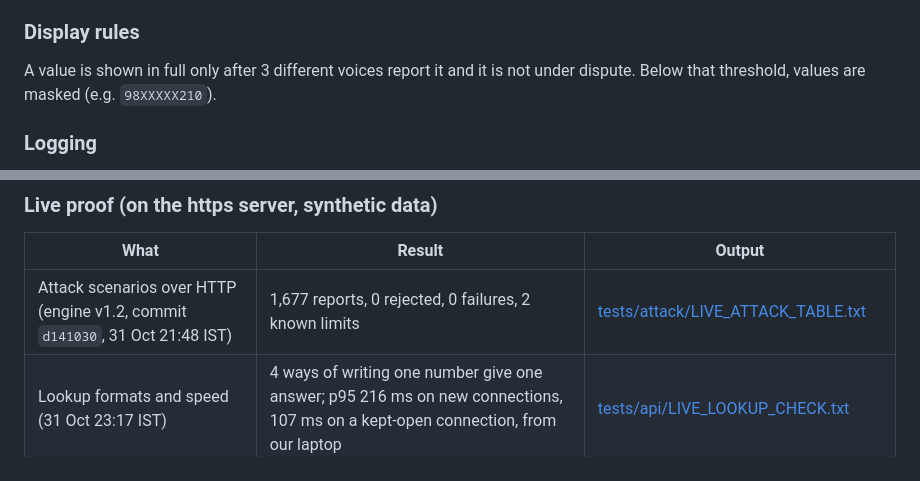
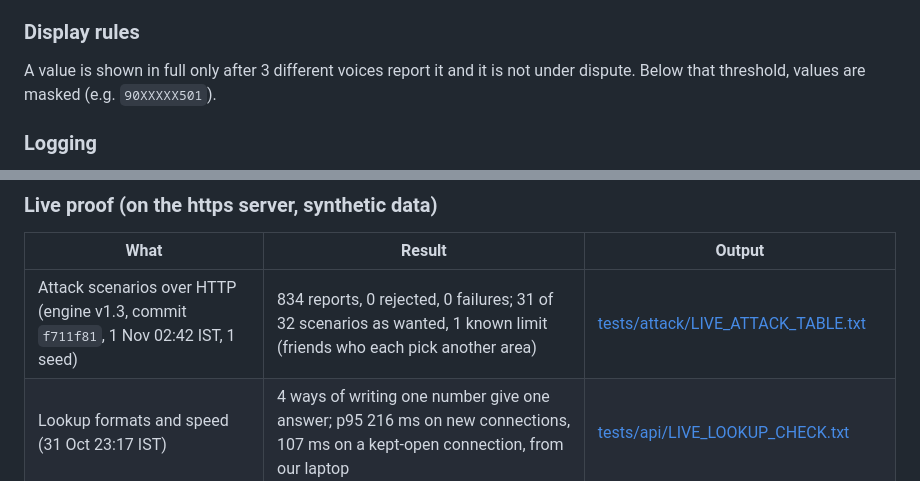
Before and after one commit to Tejas-Acharya-16/scammap, a Markdown page: README.md, 2 parts joined by grey strips. GitHub-like rendering.

```diff
--- a/README.md
+++ b/README.md
@@ -385,7 +403,7 @@ Reporter name, phone number, email, exact location or coordinates, raw IP addres
 
 ### Display rules
 
-A value is shown in full only after 3 different voices report it and it is not under dispute. Below that threshold, values are masked (e.g. `98XXXXX210`).
+A value is shown in full only after 3 different voices report it and it is not under dispute. Below that threshold, values are masked (e.g. `90XXXXX501`).
 
 ### Logging
 
@@ -401,7 +419,7 @@ All results below are from our own synthetic data and generators. They are not f
 
 | What | Result | Output |
 |---|---|---|
-| Attack scenarios over HTTP (engine v1.2, commit `d141030`, 31 Oct 21:48 IST) | 1,677 reports, 0 rejected, 0 failures, 2 known limits | [tests/attack/LIVE_ATTACK_TABLE.txt](tests/attack/LIVE_ATTACK_TABLE.txt) |
+| Attack scenarios over HTTP (engine v1.3, commit `f711f81`, 1 Nov 02:42 IST, 1 seed) | 834 reports, 0 rejected, 0 failures; 31 of 32 scenarios as wanted, 1 known limit (friends who each pick another area) | [tests/attack/LIVE_ATTACK_TABLE.txt](tests/attack/LIVE_ATTACK_TABLE.txt) |
 | Lookup formats and speed (31 Oct 23:17 IST) | 4 ways of writing one number give one answer; p95 216 ms on new connections, 107 ms on a kept-open connection, from our laptop | [tests/api/LIVE_LOOKUP_CHECK.txt](tests/api/LIVE_LOOKUP_CHECK.txt) |
 | Privacy canaries (31 Oct 23:21 IST) | No canary value in any reply; the number stays masked | [tests/privacy/LIVE_PRIVACY_CHECK.txt](tests/privacy/LIVE_PRIVACY_CHECK.txt) |
 | Bulk upload, 2,000 reports, 16 connections, no retries (1 Nov 01:55 IST) | 2,000 accepted, 0 × 429, 0 × 5xx, 0 timeouts; lookups during the upload p95 582 ms on the free instance | [tests/api/LIVE_BULK_LOAD.txt](tests/api/LIVE_BULK_LOAD.txt) |
```
Also changed, not shown: other parts of README.md (+29 -11 lines), DISCLOSURE.md (+3 -2 lines), STATE.md (+6 -4 lines).
